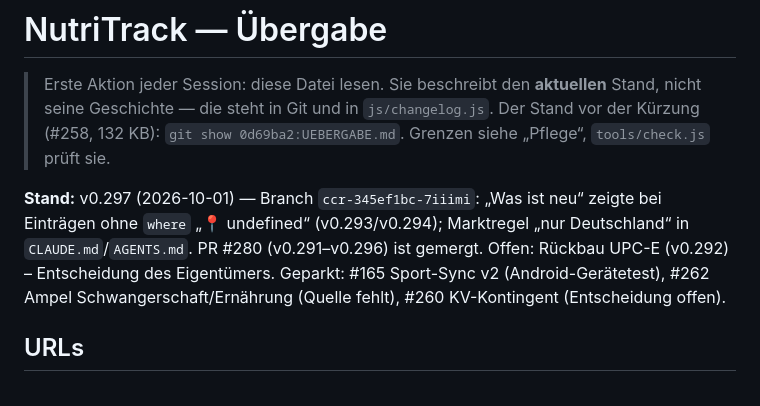
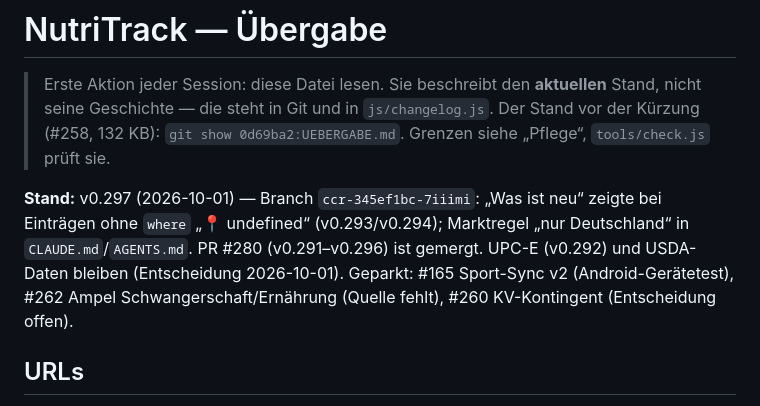
Before and after one commit to HJolmes/nutritrack, a Markdown page: UEBERGABE.md, the part around the change. Drawn GitHub-style.

Commit message:
docs: UPC-E und USDA-Daten bleiben
Co-Authored-By: Claude Opus 5.5 <noreply@anthropic.com>
Claude-Session: https://claude.ai/code/session_014hmzSix8U8eq4zfwXPcoWF

```diff
--- a/UEBERGABE.md
+++ b/UEBERGABE.md
@@ -2,7 +2,7 @@
 
 > Erste Aktion jeder Session: diese Datei lesen. Sie beschreibt den **aktuellen** Stand, nicht seine Geschichte — die steht in Git und in `js/changelog.js`. Der Stand vor der Kürzung (#258, 132 KB): `git show 0d69ba2:UEBERGABE.md`. Grenzen siehe „Pflege“, `tools/check.js` prüft sie.
 
-**Stand:** v0.297 (2026-10-01) — Branch `ccr-345ef1bc-7iiimi`: „Was ist neu“ zeigte bei Einträgen ohne `where` „📍 undefined“ (v0.293/v0.294); Marktregel „nur Deutschland“ in `CLAUDE.md`/`AGENTS.md`. PR #280 (v0.291–v0.296) ist gemergt. Offen: Rückbau UPC-E (v0.292) – Entscheidung des Eigentümers. Geparkt: #165 Sport-Sync v2 (Android-Gerätetest), #262 Ampel Schwangerschaft/Ernährung (Quelle fehlt), #260 KV-Kontingent (Entscheidung offen).
+**Stand:** v0.297 (2026-10-01) — Branch `ccr-345ef1bc-7iiimi`: „Was ist neu“ zeigte bei Einträgen ohne `where` „📍 undefined“ (v0.293/v0.294); Marktregel „nur Deutschland“ in `CLAUDE.md`/`AGENTS.md`. PR #280 (v0.291–v0.296) ist gemergt. UPC-E (v0.292) und USDA-Daten bleiben (Entscheidung 2026-10-01). Geparkt: #165 Sport-Sync v2 (Android-Gerätetest), #262 Ampel Schwangerschaft/Ernährung (Quelle fehlt), #260 KV-Kontingent (Entscheidung offen).
 
 ## URLs
 
```
